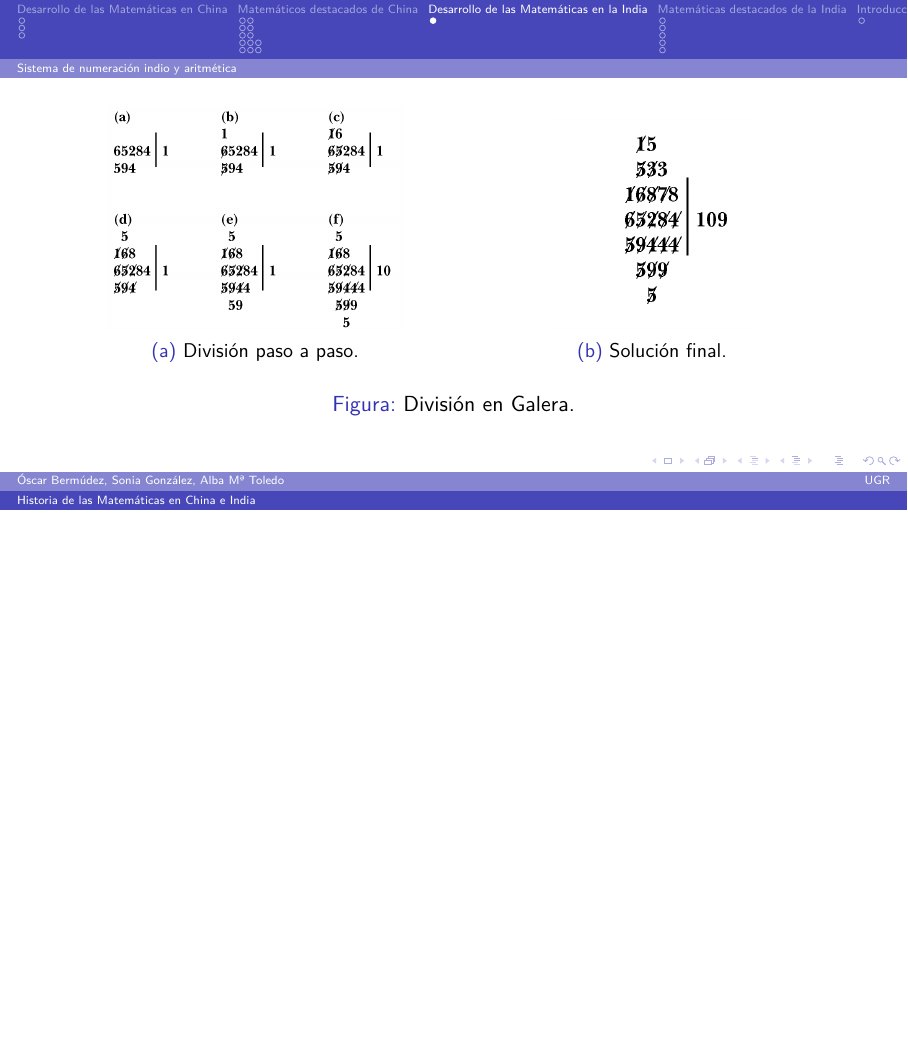
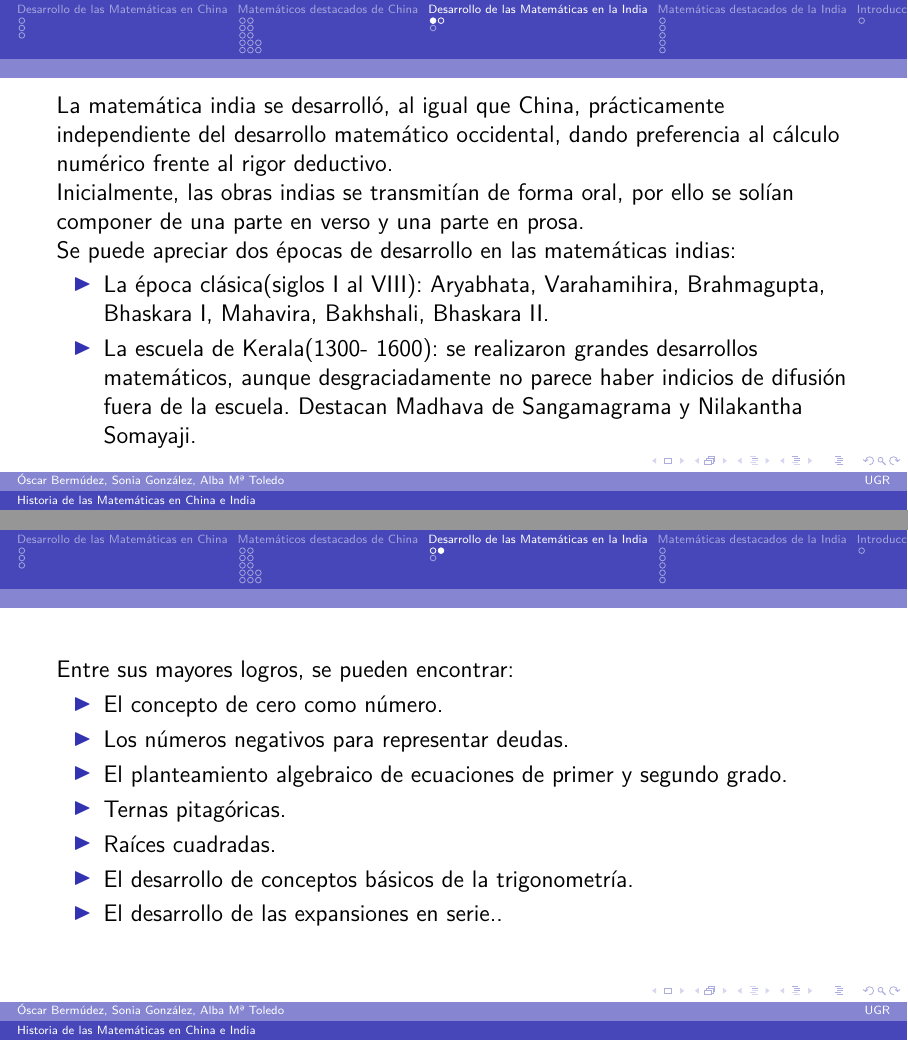
Before and after one commit to oxcar103/China-India, LaTeX slides (Presentación.tex): page 32 of 53 before the commit and pages 31 and 32 of 56 after it, the two joined at a grey line, the shorter picture padded with empty space. Compiled offline with pdfLaTeX.

Commit message:
Desarrollo en India

```diff
--- a/Presentación.tex
+++ b/Presentación.tex
@@ -323,6 +323,36 @@
 		\end{frame}
 
 \section{Desarrollo de las Matemáticas en la India}
+	\begin{frame}
+		La matemática india se desarrolló, al igual que China, prácticamente independiente del desarrollo matemático
+		occidental, dando preferencia al cálculo numérico frente al rigor deductivo.
+
+		Inicialmente, las obras indias se transmitían de forma oral, por ello se solían componer de una parte en verso y
+		una parte en prosa.
+
+		\pause
+
+		Se puede apreciar dos épocas de desarrollo en las matemáticas indias:
+		\begin{itemize}
+			\item La época clásica(siglos I al VIII): Aryabhata, Varahamihira, Brahmagupta, Bhaskara I, Mahavira,
+			Bakhshali, Bhaskara II.
+			\item La escuela de Kerala(1300- 1600): se realizaron grandes desarrollos matemáticos, aunque desgraciadamente
+			no parece haber indicios de difusión fuera de la escuela. Destacan Madhava de Sangamagrama y Nilakantha Somayaji.
+		\end{itemize}
+	\end{frame}
+	\begin{frame}
+		Entre sus mayores logros, se pueden encontrar:
+		\begin{itemize}
+			\item El concepto de cero como número.
+			\item Los números negativos para representar deudas.
+			\item El planteamiento algebraico de ecuaciones de primer y segundo grado.
+			\item Ternas pitagóricas.
+			\item Raíces cuadradas.
+			\item El desarrollo de conceptos básicos de la trigonometría.
+			\item El desarrollo de las expansiones en serie..
+		\end{itemize}
+	\end{frame}
+
 	\subsection{Sistema de numeración indio y aritmética}
 		\begin{frame}
 			\only<1>{\frametitle{Sistema de numeración chino y aritmética}
```
